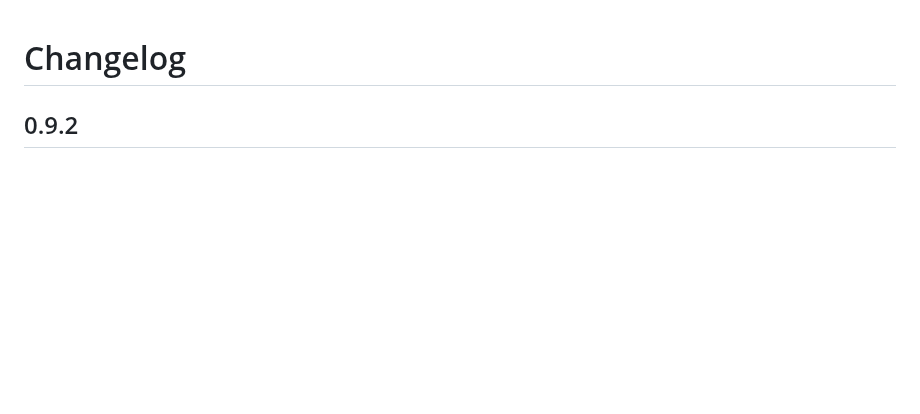
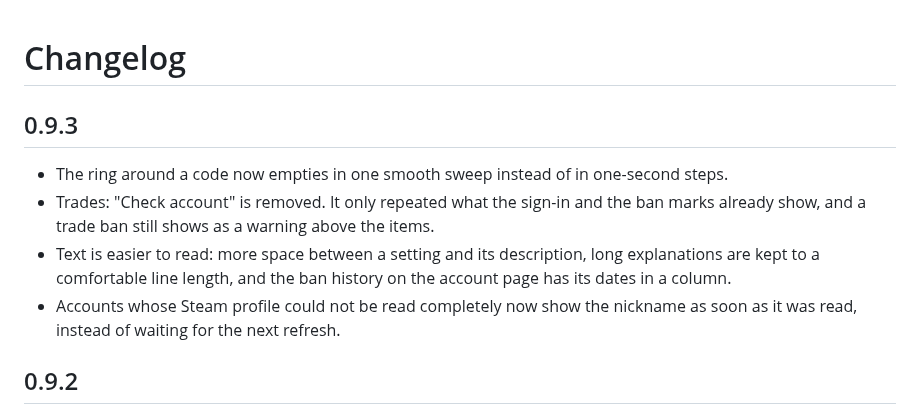
Before and after one commit to AnotherAsianDev/steam-authenticator, a Markdown page: CHANGELOG.md, the part around the change. Rendered like a GitHub page; blank space fills up the shorter version.

```diff
--- a/CHANGELOG.md
+++ b/CHANGELOG.md
@@ -1,4 +1,10 @@
 # Changelog
+
+## 0.9.3
+- The ring around a code now empties in one smooth sweep instead of in one-second steps.
+- Trades: "Check account" is removed. It only repeated what the sign-in and the ban marks already show, and a trade ban still shows as a warning above the items.
+- Text is easier to read: more space between a setting and its description, long explanations are kept to a comfortable line length, and the ban history on the account page has its dates in a column.
+- Accounts whose Steam profile could not be read completely now show the nickname as soon as it was read, instead of waiting for the next refresh.
 
 ## 0.9.2
 - Trades: when Steam sends the trade-link page somewhere the app will not follow (usually its sign-in page), the app no longer says the session is refused, since the inventory still works. It says Steam would not show that account's trade link and asks you to paste it. The page address Steam answered with is written to the log (no query data).
```
Also changed, not shown: README.md (+0 -1 lines), docs/screenshots/account.png, docs/screenshots/bulk.png, docs/screenshots/codes.png, docs/screenshots/import.png, docs/screenshots/send.png, docs/screenshots/settings.png, 7 other files.
